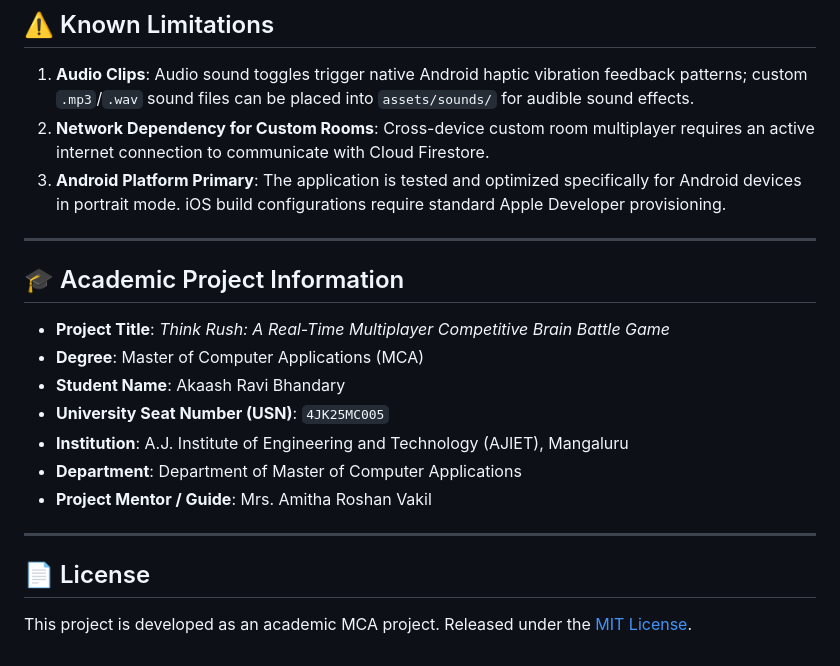
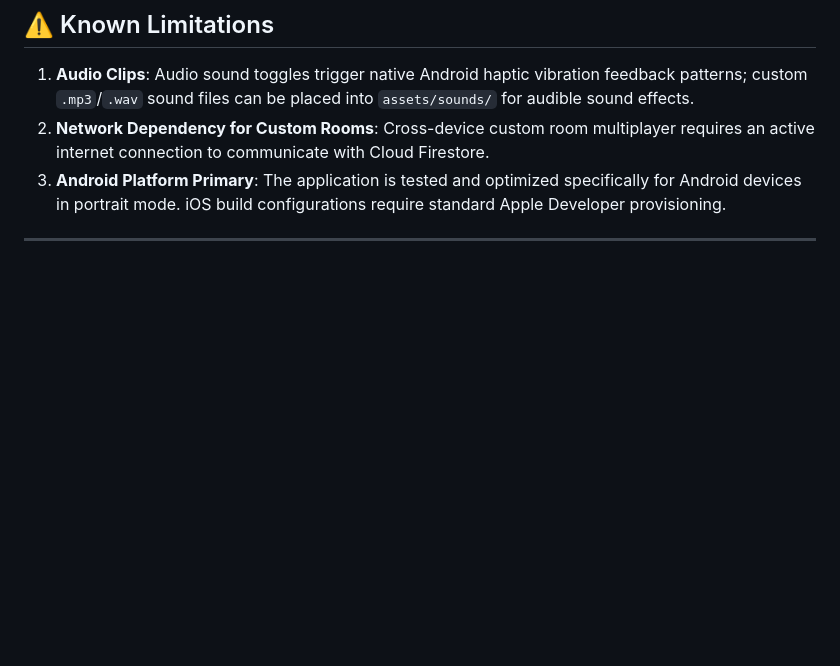
Before and after one commit to akaashbhandary/thinkrushapp, a Markdown page: README.md, the part around the change. Rendered like a GitHub page; blank space fills up the shorter version.

Commit message:
Update README to remove academic details and license
Removed academic project information and license section from README.

```diff
--- a/README.md
+++ b/README.md
@@ -647,19 +647,3 @@ adb install -r build/app/outputs/flutter-apk/app-debug.apk
 3. **Android Platform Primary**: The application is tested and optimized specifically for Android devices in portrait mode. iOS build configurations require standard Apple Developer provisioning.
 
 ---
-
-## 🎓 Academic Project Information
-
-- **Project Title**: *Think Rush: A Real-Time Multiplayer Competitive Brain Battle Game*
-- **Degree**: Master of Computer Applications (MCA)
-- **Student Name**: Akaash Ravi Bhandary
-- **University Seat Number (USN)**: `4JK25MC005`
-- **Institution**: A.J. Institute of Engineering and Technology (AJIET), Mangaluru
-- **Department**: Department of Master of Computer Applications
-- **Project Mentor / Guide**: Mrs. Amitha Roshan Vakil
-
----
-
-## 📄 License
-
-This project is developed as an academic MCA project. Released under the [MIT License](LICENSE).
```
